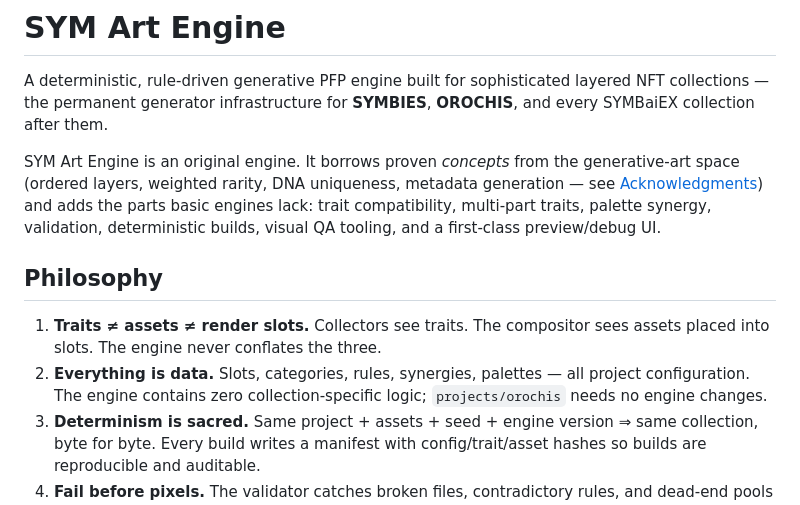
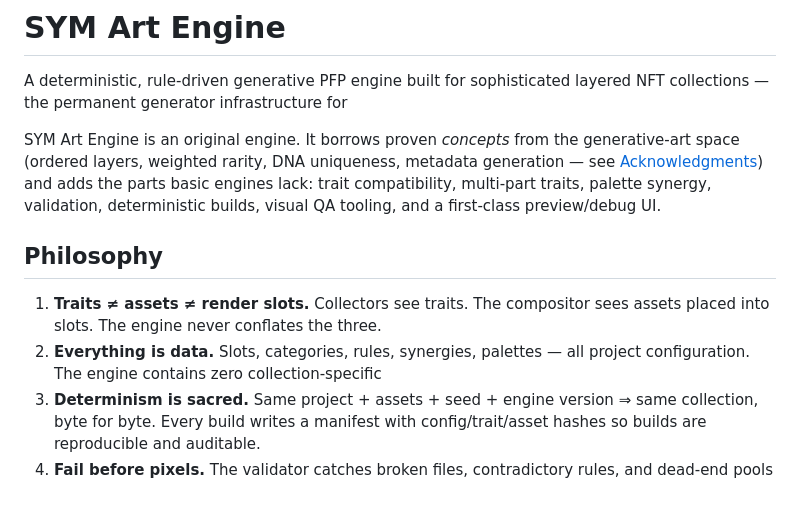
Before and after one commit to SYMBaiEX/sym-art-engine, a Markdown page: README.md, the part around the change. Drawn GitHub-style.

Commit message:
Prune the projects folder to the shipping collection and its test fixture
Removed symbies-gpt (the GPT-vs-Nano comparison set, superseded by
symbies-prime and referenced nowhere) and orochis (an empty data-only
scaffold), plus their output directories — 400MB of projects and 149MB of
renders.

projects/symbies is KEPT, deliberately. It is not a collection: it is the
fixture the engine's determinism test loads, asserting Symbie #0001 still
hashes to the DNA it did the day the engine was written. Deleting it drops
that guarantee, and repointing the test at a live collection would make it
assert today's output equals today's output. Added a README so it does not
read as leftover clutter.

The root scripts were still targeting that fixture, so 'bun run generate'
would have rebuilt the wrong collection — all six now target symbies-prime.

46 tests pass; symbies-prime validates at 80 traits.

```diff
--- a/README.md
+++ b/README.md
@@ -2,7 +2,6 @@
 
 A deterministic, rule-driven generative PFP engine built for sophisticated
 layered NFT collections — the permanent generator infrastructure for
-**SYMBIES**, **OROCHIS**, and every SYMBaiEX collection after them.
 
 SYM Art Engine is an original engine. It borrows proven *concepts* from the
 generative-art space (ordered layers, weighted rarity, DNA uniqueness,
@@ -18,7 +17,6 @@ first-class preview/debug UI.
    the three.
 2. **Everything is data.** Slots, categories, rules, synergies, palettes —
    all project configuration. The engine contains zero collection-specific
-   logic; `projects/orochis` needs no engine changes.
 3. **Determinism is sacred.** Same project + assets + seed + engine version
    ⇒ same collection, byte for byte. Every build writes a manifest with
    config/trait/asset hashes so builds are reproducible and auditable.
```
